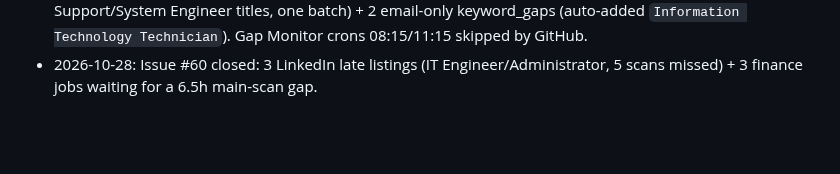
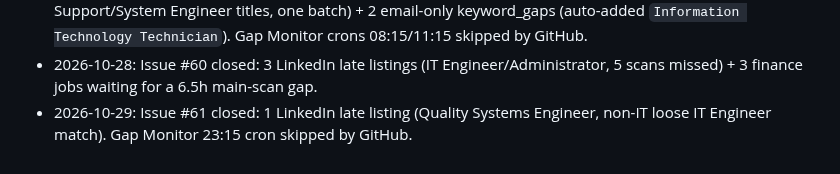
Before and after one commit to mohamedkhalaf0045-stack/job-alert, a Markdown page: docs/MEMORY.md, the part around the change. Drawn GitHub-style; blank space fills up the shorter version.

Commit message:
docs: log gap-monitor issue #61
Co-Authored-By: Claude Opus 5.5 <noreply@anthropic.com>
Claude-Session: https://claude.ai/code/session_01JWRBn5FuXTbpR3vJDoXWgb

```diff
--- a/docs/MEMORY.md
+++ b/docs/MEMORY.md
@@ -164,3 +164,4 @@ Open questions to owner: PR per stage? Still use `linux/`, Railway (`railway.tom
 - 2026-10-28: Issue #58 closed: 2 LinkedIn late listings (DevOps/Cloud Engineer, Dynamics developer).
 - 2026-10-28: Issue #59 closed: 9 LinkedIn late listings (3-5 scans missed, mostly fast-keyword IT Support/System Engineer titles, one batch) + 2 email-only keyword_gaps (auto-added `Information Technology Technician`). Gap Monitor crons 08:15/11:15 skipped by GitHub.
 - 2026-10-28: Issue #60 closed: 3 LinkedIn late listings (IT Engineer/Administrator, 5 scans missed) + 3 finance jobs waiting for a 6.5h main-scan gap.
+- 2026-10-29: Issue #61 closed: 1 LinkedIn late listing (Quality Systems Engineer, non-IT loose IT Engineer match). Gap Monitor 23:15 cron skipped by GitHub.
```
